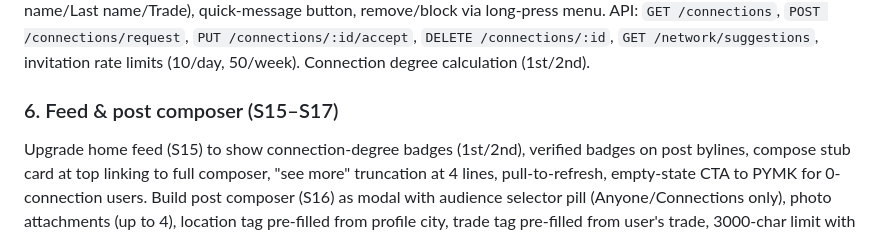
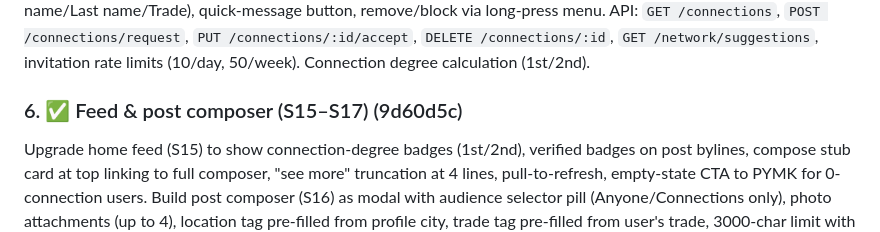
Before and after one commit to daynearnett/blubranch-mono, a Markdown page: docs/PHASE-3.5-PLAN.md, the part around the change. GitHub-like rendering.

Commit message:
docs: mark chunk 6 done in phase-3.5 plan
Co-Authored-By: Claude Opus 4.6 <noreply@anthropic.com>

```diff
--- a/docs/PHASE-3.5-PLAN.md
+++ b/docs/PHASE-3.5-PLAN.md
@@ -22,7 +22,7 @@ Swap bottom nav tabs from Feed/Finances/Post/Jobs/Profile → Feed/Network/Post/
 ### 5. ✅ Network system (S18–S20) (c36f84b)
 Build Network tab landing (S18) with Grow/Connections sub-tabs. Grow tab: pending invitations with inline accept/dismiss, connection + invite count cards, union hook banner ("N tradespeople from {union} are already on BluBranch"), PYMK preview with "See all". Build full PYMK screen (S19) with filter pills (All, union, city, trade, past coworkers), suggestion algorithm (mutual_connections×3 + same_trade×2 + same_local×2 + same_city×1), dismiss with 90-day cooldown, connect with optional note modal. Build Connections list (S20) with search, sort pills (Recent/First name/Last name/Trade), quick-message button, remove/block via long-press menu. API: `GET /connections`, `POST /connections/request`, `PUT /connections/:id/accept`, `DELETE /connections/:id`, `GET /network/suggestions`, invitation rate limits (10/day, 50/week). Connection degree calculation (1st/2nd).
 
-### 6. Feed & post composer (S15–S17)
+### 6. ✅ Feed & post composer (S15–S17) (9d60d5c)
 Upgrade home feed (S15) to show connection-degree badges (1st/2nd), verified badges on post bylines, compose stub card at top linking to full composer, "see more" truncation at 4 lines, pull-to-refresh, empty-state CTA to PYMK for 0-connection users. Build post composer (S16) as modal with audience selector pill (Anyone/Connections only), photo attachments (up to 4), location tag pre-filled from profile city, trade tag pre-filled from user's trade, 3000-char limit with counter at 2500+, draft auto-save to AsyncStorage. Build feed enrichment cards (S17) for new users: profile build-out nudges (license, photos, crew) + trade news section with RSS scraper (cron job pulling from ~5–10 curated sources per trade, manual approval queue for founders). API: update `POST /posts` to accept audience/location/trade fields, add `GET /feed` filtering by connection degree + audience rules.
 
 ### 7. Jobs & search upgrades (S21–S25)
```
